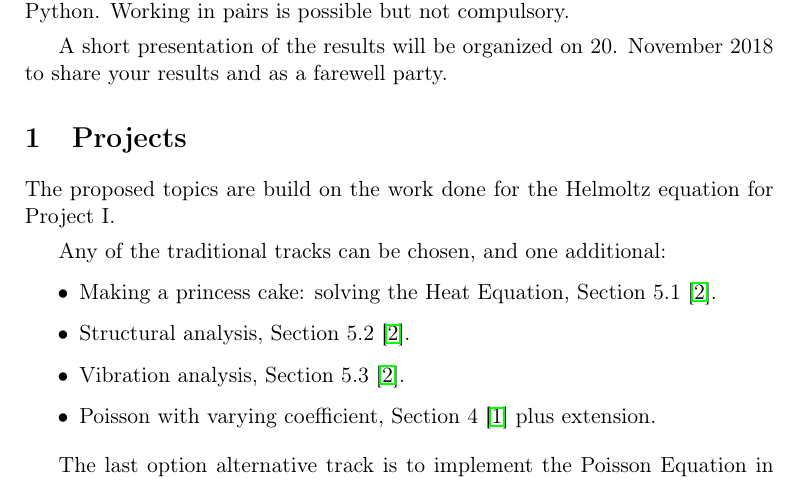
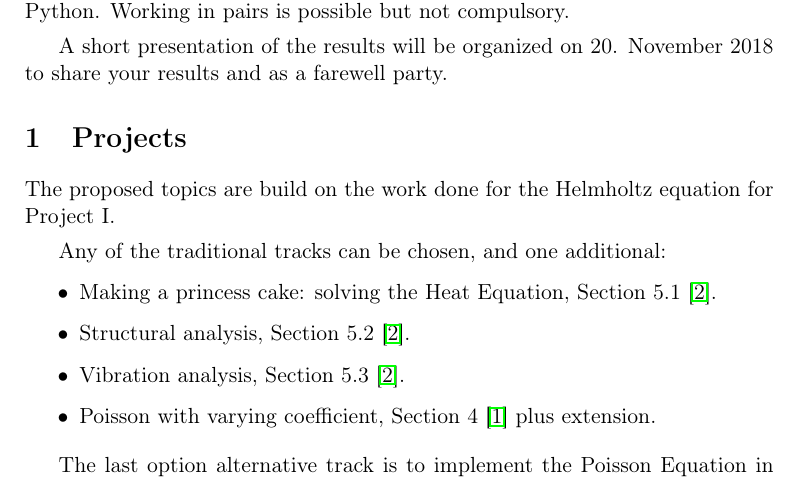
Before and after one commit to alarcher/TMA, a LaTeX document (teaching/fem/project2/main.tex): part of the page, cut so that both start at the same text. Compiled offline with pdfLaTeX; a LaTeX package or settings file that is missing is left out.

Commit message:
project2

```diff
--- a/teaching/fem/project2/main.tex
+++ b/teaching/fem/project2/main.tex
@@ -21,7 +21,7 @@ A short presentation of the results will be organized on 20. November 2018 to sh
 
 \section{Projects}
 
-The proposed topics are build on the work done for the Helmoltz equation for Project I.
+The proposed topics are build on the work done for the Helmholtz equation for Project I.
 
 \medskip
 Any of the traditional tracks can be chosen, and one additional:
```
